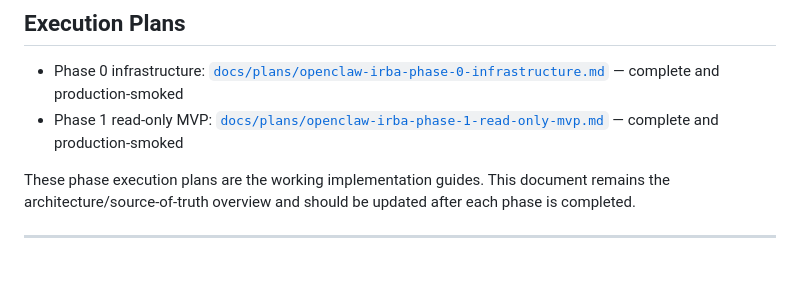
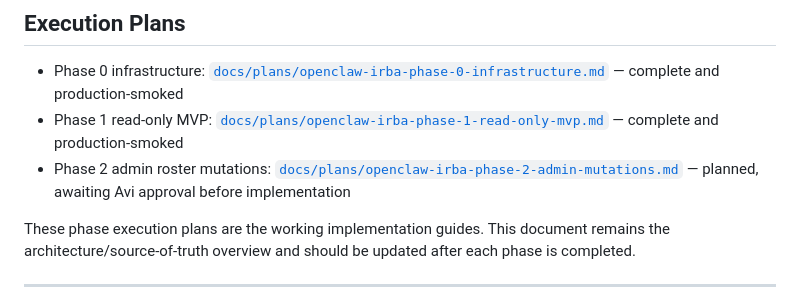
Before and after one commit to avivais/irba, a Markdown page: docs/OPENCLAW_IRBA_INTEGRATION_PLAN.md, the part around the change. GitHub-like rendering; blank space fills up the shorter version.

Commit message:
docs: align phase 2 plan location

```diff
--- a/docs/OPENCLAW_IRBA_INTEGRATION_PLAN.md
+++ b/docs/OPENCLAW_IRBA_INTEGRATION_PLAN.md
@@ -10,6 +10,7 @@
 
 - Phase 0 infrastructure: [`docs/plans/openclaw-irba-phase-0-infrastructure.md`](plans/openclaw-irba-phase-0-infrastructure.md) — complete and production-smoked
 - Phase 1 read-only MVP: [`docs/plans/openclaw-irba-phase-1-read-only-mvp.md`](plans/openclaw-irba-phase-1-read-only-mvp.md) — complete and production-smoked
+- Phase 2 admin roster mutations: [`docs/plans/openclaw-irba-phase-2-admin-mutations.md`](plans/openclaw-irba-phase-2-admin-mutations.md) — planned, awaiting Avi approval before implementation
 
 These phase execution plans are the working implementation guides. This document remains the architecture/source-of-truth overview and should be updated after each phase is completed.
 
```
Also changed, not shown: docs/plans/openclaw-irba-phase-2-admin-mutations.md (renamed from docs/ASSISTANT_PHASE_2_PLAN.md, +12 -12 lines).
